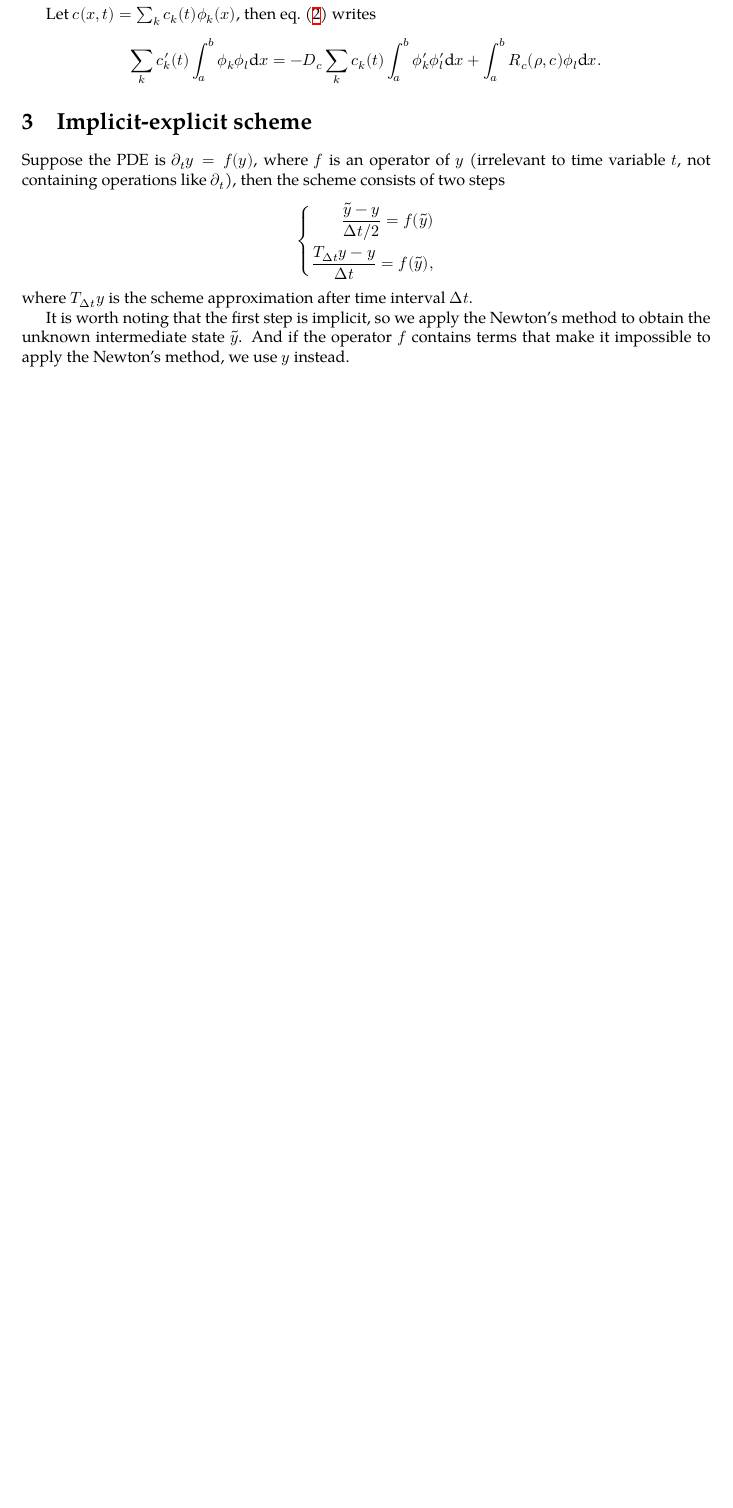
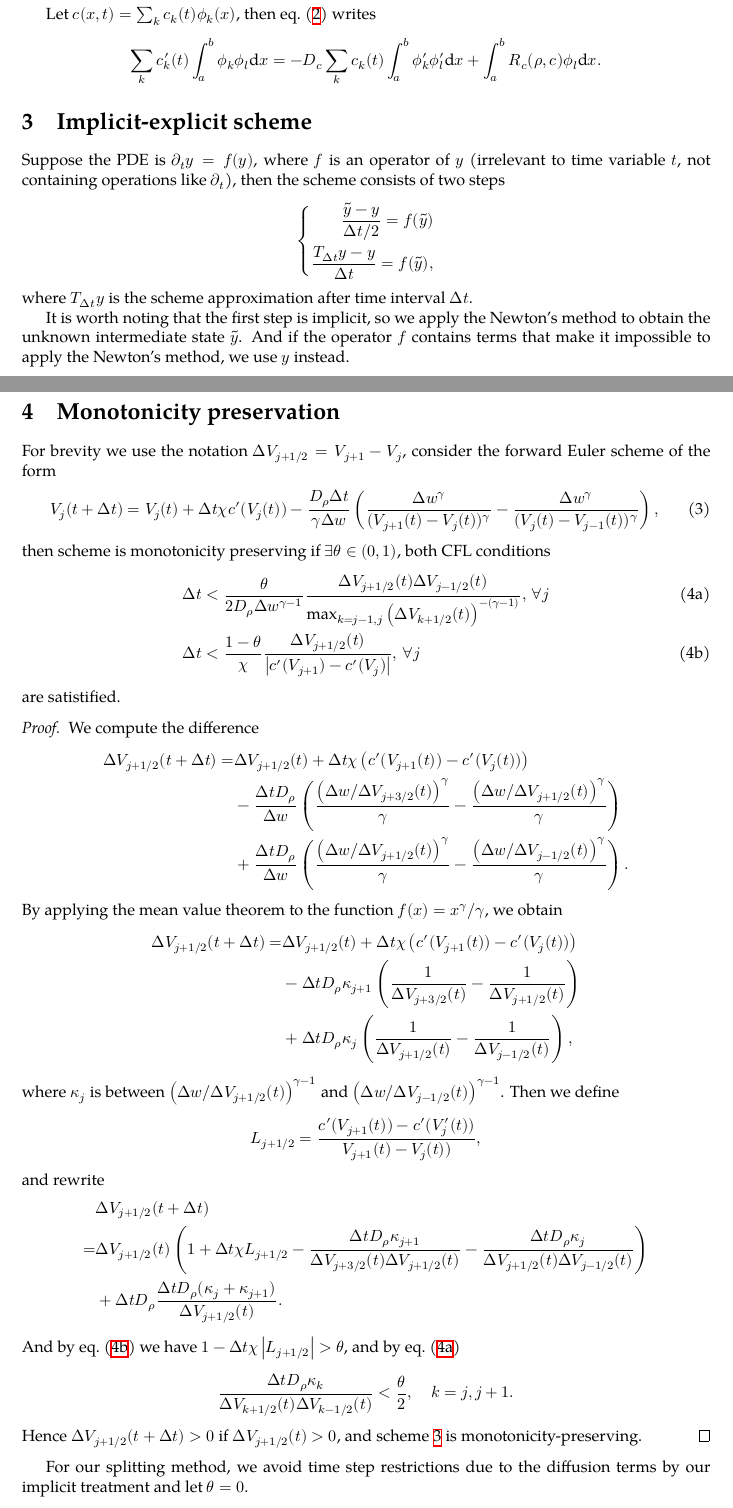
Before and after one commit to OopsYao/Keller--Segel, a LaTeX document (ks.tex, which reads pitaya.tex): part of the page before the commit and two parts of pages 1 and 2 of 2 after it, the two joined at a grey line, cut so that both start at the same text, the shorter picture padded with empty space. Compiled offline with XeLaTeX; a missing font is replaced by an installed copy or a similar font.

Commit message:
monotonicity preserving

```diff
--- a/ks.tex
+++ b/ks.tex
@@ -64,4 +64,90 @@
   It is worth noting that the first step is implicit, so we apply the Newton's method to obtain
   the unknown intermediate state $\tilde y$. And if the operator $f$ contains terms that make
   it impossible to apply the Newton's method, we use $y$ instead.
+
+  \section{Monotonicity preservation}
+  For brevity we use the notation $\Delta V_{j + 1 / 2} = V_{j + 1} - V_j$,
+  consider the forward Euler scheme of the form
+  \begin{equation}
+    \label{eq:Euler scheme}
+    V_j(t + \Delta t) = V_j(t)
+    + \Delta t\chi c'(V_j(t))
+    - \frac{D_\rho\Delta t}{\gamma\Delta w}\left(\frac{\Delta w^\gamma}{(V_{j + 1}(t) - V_j(t))^\gamma}
+      - \frac{\Delta w^\gamma}{(V_j(t) - V_{j - 1}(t))^\gamma}\right),
+  \end{equation}
+  then scheme is monotonicity preserving if $\exists\theta \in (0, 1)$, both CFL conditions
+  \begin{subequations}
+    \begin{align}
+      \label{eq:CFL diffusion}
+      \Delta t &< \frac{\theta}{2D_\rho \Delta w^{\gamma - 1}}
+        \frac{\Delta V_{j + 1 / 2}(t)\Delta V_{j - 1 / 2}(t)}
+          {\max_{k = j - 1, j}\left(\Delta V_{k + 1 / 2}(t)\right)^{-(\gamma - 1)}},
+      \,\forall j \\
+      \label{eq:CFL chemo}
+      \Delta t &< \frac{1 - \theta}{\chi}\frac{\Delta V_{j + 1 / 2}(t)}{\left|c'(V_{j + 1}) - c'(V_j)\right|},
+      \,\forall j
+    \end{align}
+  \end{subequations}
+  are satistified.
+  \begin{proof}
+  We compute the difference
+    \[
+      \begin{aligned}
+        \Delta V_{j + 1 / 2}(t + \Delta t) =& \Delta V_{j + 1 / 2}(t)
+          + \Delta t\chi\left(c'(V_{j + 1}(t)) - c'(V_j(t))\right) \\
+          &- \frac{\Delta tD_\rho}{\Delta w}\left(
+              \frac{\left(\Delta w / \Delta V_{j + 3 / 2}(t)\right)^\gamma}{\gamma}
+              - \frac{\left(\Delta w / \Delta V_{j + 1 / 2}(t)\right)^\gamma}{\gamma}
+            \right) \\
+          &+ \frac{\Delta tD_\rho}{\Delta w}\left(
+              \frac{\left(\Delta w / \Delta V_{j + 1 / 2}(t)\right)^\gamma}{\gamma}
+              - \frac{\left(\Delta w / \Delta V_{j - 1 / 2}(t)\right)^\gamma}{\gamma}
+            \right).
+      \end{aligned}
+    \]
+    By applying the mean value theorem to the function $f(x) = x^\gamma / \gamma$,
+    we obtain
+    \[
+      \begin{aligned}
+        \Delta V_{j + 1 / 2}(t + \Delta t) =& \Delta V_{j + 1 / 2}(t)
+          + \Delta t\chi\left(c'(V_{j + 1}(t)) - c'(V_j(t))\right) \\
+          &- \Delta tD_\rho\kappa_{j + 1}\left(
+            \frac 1{\Delta V_{j + 3 / 2}(t)} - \frac 1{\Delta V_{j + 1 / 2}(t)}
+            \right) \\
+          &+ \Delta tD_\rho\kappa_j\left(
+            \frac 1{\Delta V_{j + 1 / 2}(t)} - \frac 1{\Delta V_{j - 1 / 2}(t)}
+            \right),
+      \end{aligned}
+    \]
+    where $\kappa_j$ is between $\left(\Delta w / \Delta V_{j + 1 / 2}(t)\right)^{\gamma - 1}$
+    and $\left(\Delta w / \Delta V_{j - 1 / 2}(t)\right)^{\gamma - 1}$.
+    Then we define
+    \[
+      L_{j + 1 / 2} = \frac{c'(V_{j + 1}(t)) - c'(V'_j(t))}{V_{j + 1}(t) - V_j(t))},
+    \]
+    and rewrite
+    \[
+      \begin{aligned}
+         &\Delta V_{j + 1 / 2}(t + \Delta t)\\
+        =& \Delta V_{j + 1 / 2}(t)
+        \left(
+          1 + \Delta t\chi L_{j + 1 / 2}
+          - \frac{\Delta t D_\rho\kappa_{j + 1}}{\Delta V_{j + 3 / 2}(t)\Delta V_{j + 1 / 2}(t)}
+          - \frac{\Delta t D_\rho\kappa_j}{\Delta V_{j + 1 / 2}(t)\Delta V_{j - 1 / 2}(t)}
+        \right)\\
+         &+ \Delta t D_\rho\frac{\Delta t D_\rho(\kappa_j + \kappa_{j + 1})}{\Delta V_{j + 1 / 2}(t)}.
+      \end{aligned}
+    \]
+    And by \cref{eq:CFL chemo} we have $1 - \Delta t\chi\left|L_{j + 1 / 2}\right| > \theta$,
+    and by \cref{eq:CFL diffusion}
+    \[
+      \frac{\Delta t D_\rho \kappa_k}{\Delta V_{k + 1 / 2}(t)\Delta V_{k - 1 / 2}(t)}
+      < \frac\theta 2,\quad k = j, j + 1.
+    \]
+    Hence $\Delta V_{j + 1 / 2}(t + \Delta t) > 0$ if $\Delta V_{j + 1 / 2}(t) > 0$, and scheme
+    \ref{eq:Euler scheme} is monotonicity-preserving.
+  \end{proof}
+
+  For our splitting method, we avoid time step restrictions due to the diffusion terms by our
+  implicit treatment and let $\theta = 0$.
 \end{document}
--- a/pitaya.tex
+++ b/pitaya.tex
@@ -1,5 +1,6 @@
 \usepackage{fontspec}
 \usepackage{amsmath}
+\usepackage{amsthm}
 \usepackage{unicode-math}
 \usepackage{geometry}
 \usepackage{hyperref}
```
